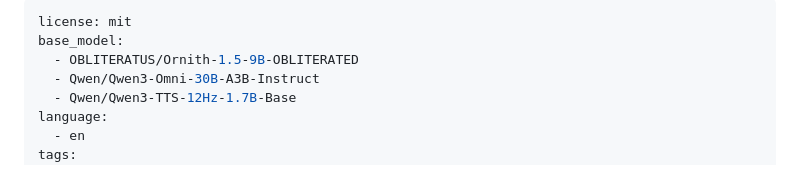
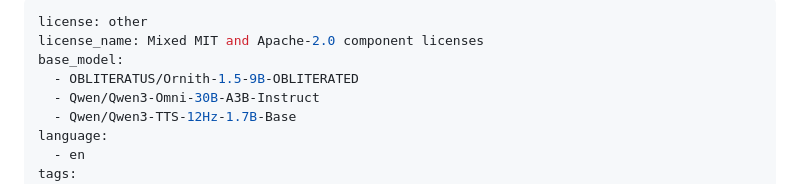
Before and after one commit to robit-man/fine_tuning_suite, a Markdown page: docs/omni-adapter/ornith15-obliterated-huggingface-model-card.md, the part around the change. Rendered like a GitHub page.

Commit message:
Clarify mixed Ornith Omni component licenses

```diff
--- a/docs/omni-adapter/ornith15-obliterated-huggingface-model-card.md
+++ b/docs/omni-adapter/ornith15-obliterated-huggingface-model-card.md
@@ -1,5 +1,6 @@
 ---
-license: mit
+license: other
+license_name: Mixed MIT and Apache-2.0 component licenses
 base_model:
   - OBLITERATUS/Ornith-1.5-9B-OBLITERATED
   - Qwen/Qwen3-Omni-30B-A3B-Instruct
```
Also changed, not shown: docs/omni-adapter/ornith15-stock-huggingface-model-card.md (+2 -1 lines).
